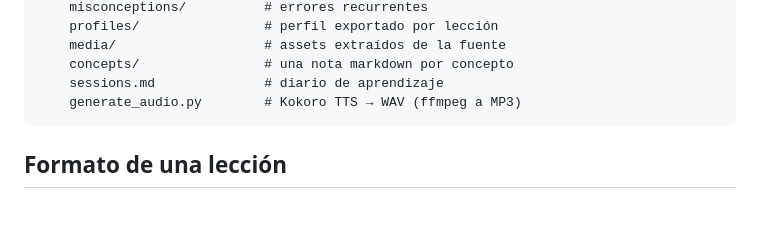
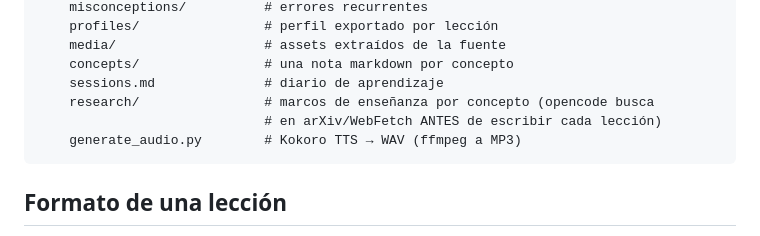
Before and after one commit to quick-sigma/learning-engine-scaffold, a Markdown page: README.md, the part around the change. Drawn GitHub-style; blank space fills up the shorter version.

````diff
--- a/README.md
+++ b/README.md
@@ -51,6 +51,8 @@ learning/
     media/                   # assets extraídos de la fuente
     concepts/                # una nota markdown por concepto
     sessions.md              # diario de aprendizaje
+    research/                # marcos de enseñanza por concepto (opencode busca
+                             # en arXiv/WebFetch ANTES de escribir cada lección)
     generate_audio.py        # Kokoro TTS → WAV (ffmpeg a MP3)
 ```
 
````
Also changed, not shown: research/README.md (added, +57 -0 lines), research/_template.md (added, +36 -0 lines).
